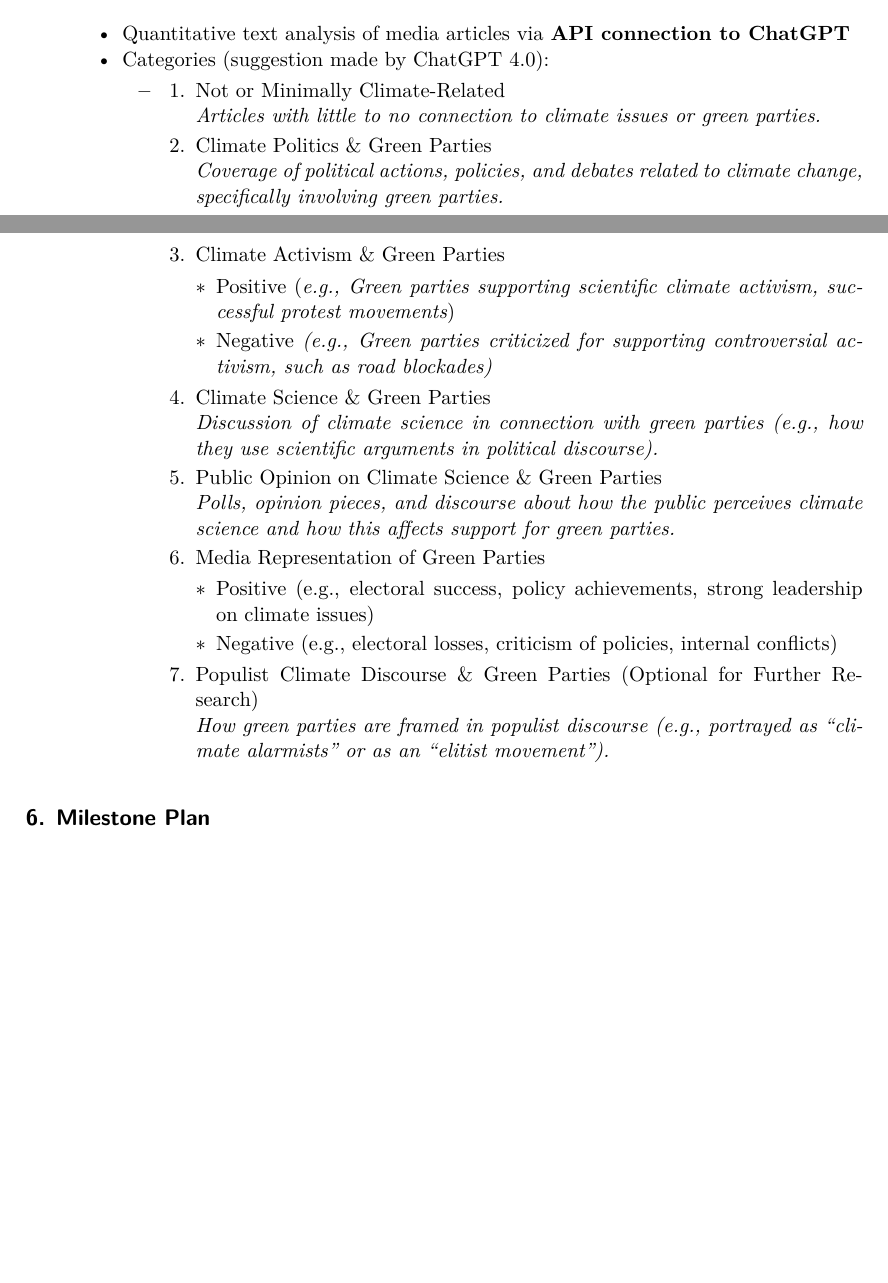
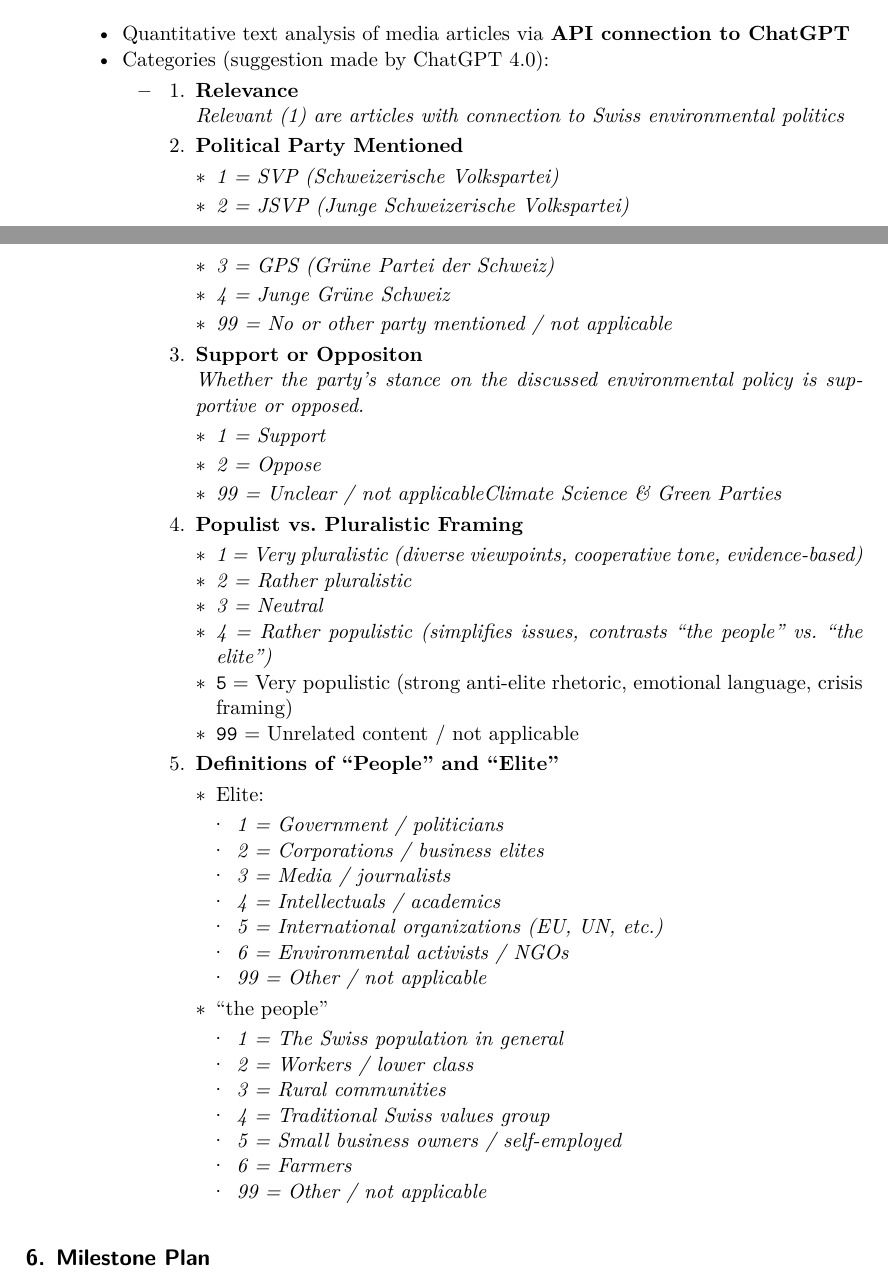
Before and after one commit to alessiarainone18/Populist-Narratives-on-Environmental-Issues, a Quarto document (00-Planning/00-01_Proposal.qmd): two parts of pages 2 and 3 of 4, joined at a grey line, cut so that both start at the same text, the shorter picture padded with empty space. The pictures show the output file 00-Planning/00-01_Proposal.pdf that the author committed with the source.

Commit message:
Updated proposal on new research question

```diff
--- a/00-Planning/00-01_Proposal.qmd
+++ b/00-Planning/00-01_Proposal.qmd
@@ -61,37 +61,62 @@ Media articles of the past 10 years of mainstream media outlets in the German pa
     -   Categories (suggestion made by ChatGPT 4.0):
         -   <div>
 
-            1.  Not or Minimally Climate-Related
+            1.  **Relevance**
 
-                *Articles with little to no connection to climate issues or green parties.*
+                *Relevant (1) are articles with connection to Swiss environmental politics*
 
-            2.  Climate Politics & Green Parties
+            2.  **Political Party Mentioned**
 
-                *Coverage of political actions, policies, and debates related to climate change, specifically involving green parties.*
+                -   *1 = SVP (Schweizerische Volkspartei)*
 
-            3.  Climate Activism & Green Parties
+                -   *2 = JSVP (Junge Schweizerische Volkspartei)*
 
-                -   Positive (*e.g., Green parties supporting scientific climate activism, successful protest movements*)
+                -   *3 = GPS (Grüne Partei der Schweiz)*
 
-                -   Negative *(e.g., Green parties criticized for supporting controversial activism, such as road blockades)*
+                -   *4 = Junge Grüne Schweiz*
 
-            4.  Climate Science & Green Parties
+                -   *99 = No or other party mentioned / not applicable*
 
-                *Discussion of climate science in connection with green parties (e.g., how they use scientific arguments in political discourse).*
+            3.  **Support or Oppositon**
 
-            5.  Public Opinion on Climate Science & Green Parties
+                *Whether the party's stance on the discussed environmental policy is supportive or opposed.*
 
-                *Polls, opinion pieces, and discourse about how the public perceives climate science and how this affects support for green parties.*
+                -   *1 = Support*
 
-            6.  Media Representation of Green Parties
+                -   *2 = Oppose*
 
-                -   Positive (e.g., electoral success, policy achievements, strong leadership on climate issues)
+                -   *99 = Unclear / not applicableClimate Science & Green Parties*
 
-                -   Negative (e.g., electoral losses, criticism of policies, internal conflicts)
+            4.  **Populist vs. Pluralistic Framing**
 
-            7.  Populist Climate Discourse & Green Parties (Optional for Further Research)
+                -   *1 = Very pluralistic (diverse viewpoints, cooperative tone, evidence-based)*
+                -   *2 = Rather pluralistic*
+                -   *3 = Neutral*
+                -   *4 = Rather populistic (simplifies issues, contrasts "the people" vs. "the elite")*
+                -   `5` = Very populistic (strong anti-elite rhetoric, emotional language, crisis framing)
+                -   `99` = Unrelated content / not applicable
 
-                *How green parties are framed in populist discourse (e.g., portrayed as "climate alarmists" or as an "elitist movement").*
+            5.  **Definitions of "People" and "Elite"**
+
+                -   Elite:
+
+                    -   *1 = Government / politicians*
+                    -   *2 = Corporations / business elites*
+                    -   *3 = Media / journalists*
+                    -   *4 = Intellectuals / academics*
+                    -   *5 = International organizations (EU, UN, etc.)*
+                    -   *6 = Environmental activists / NGOs*
+                    -   *99 = Other / not applicable*
+
+                -   "the people"
+
+                    -   *1 = The Swiss population in general*
+                    -   *2 = Workers / lower class*
+                    -   *3 = Rural communities*
+                    -   *4 = Traditional Swiss values group*
+                    -   *5 = Small business owners / self-employed*
+                    -   *6 = Farmers*
+                    -   *99 = Other / not applicable*
 
             </div>
 
```
Also changed, not shown: 00-Planning/00-01_Proposal.pdf, 00-Planning/00-01_Proposal.qmd (12 more changed lines).
